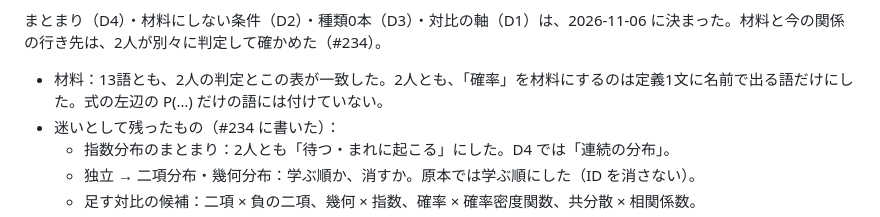
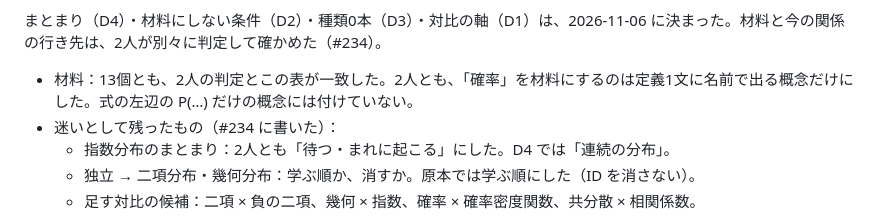
Before and after one commit to Watanabe-Masao/stats2-course, a Markdown page: docs/relation-map-design.md, the part around the change. Drawn GitHub-style.

Commit message:
関係図 S3：設計書 4 の1行の呼び名を概念に（#238）
Co-Authored-By: Claude Opus 5.5 <noreply@anthropic.com>
Claude-Session: https://claude.ai/code/session_01Mw2vhLEn7izCfdmNC3tr17

```diff
--- a/docs/relation-map-design.md
+++ b/docs/relation-map-design.md
@@ -247,7 +247,7 @@ build は、この一覧に入った分類にだけ、次を**止める**（入
 
 まとまり（D4）・材料にしない条件（D2）・種類0本（D3）・対比の軸（D1）は、2026-11-06 に決まった。材料と今の関係の行き先は、2人が別々に判定して確かめた（#234）。
 
-- 材料：13語とも、2人の判定とこの表が一致した。2人とも、「確率」を材料にするのは定義1文に名前で出る語だけにした。式の左辺の P(…) だけの語には付けていない。
+- 材料：13個とも、2人の判定とこの表が一致した。2人とも、「確率」を材料にするのは定義1文に名前で出る概念だけにした。式の左辺の P(…) だけの概念には付けていない。
 - 迷いとして残ったもの（#234 に書いた）：
   - 指数分布のまとまり：2人とも「待つ・まれに起こる」にした。D4 では「連続の分布」。
   - 独立 → 二項分布・幾何分布：学ぶ順か、消すか。原本では学ぶ順にした（ID を消さない）。
```
